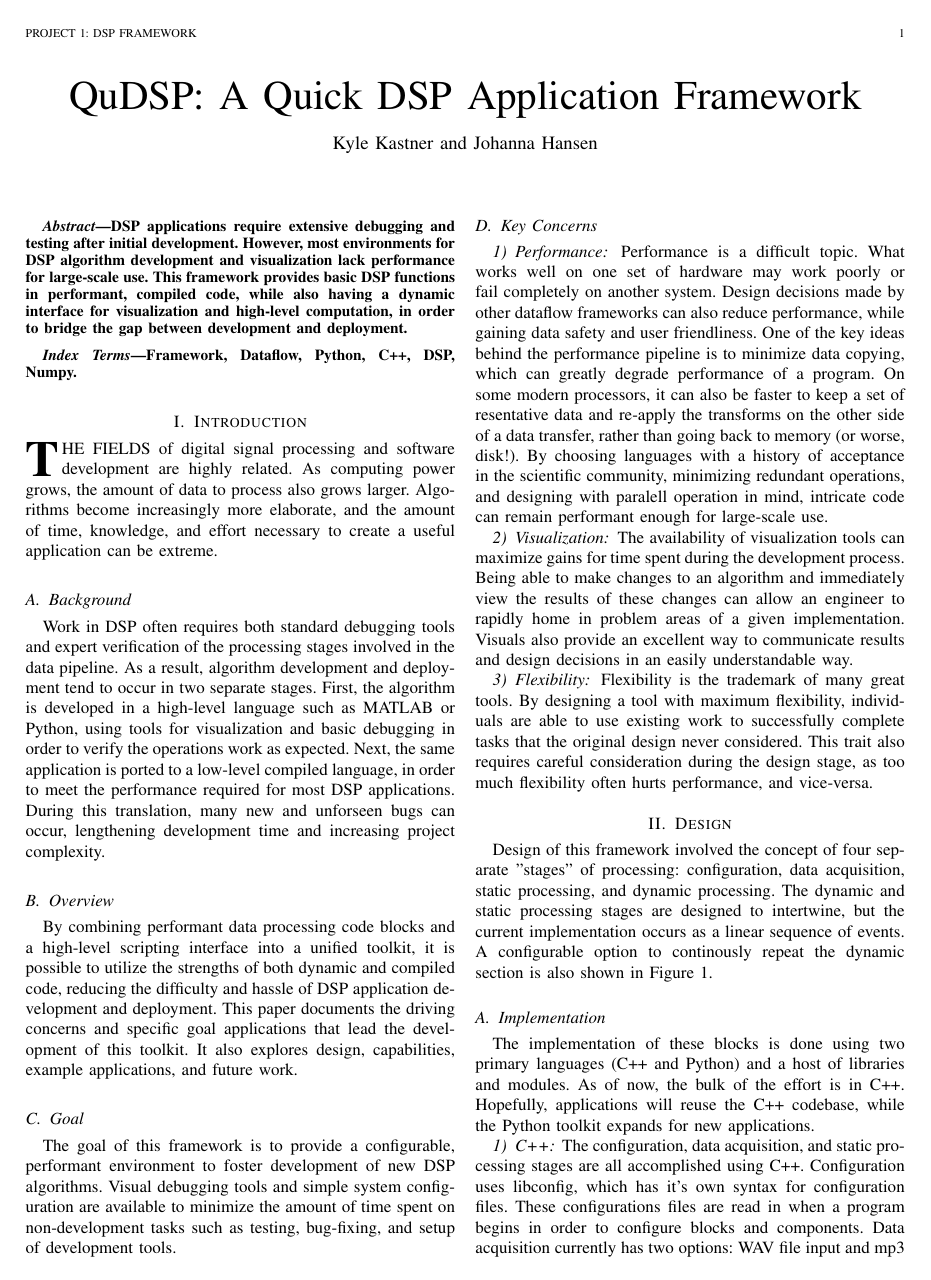
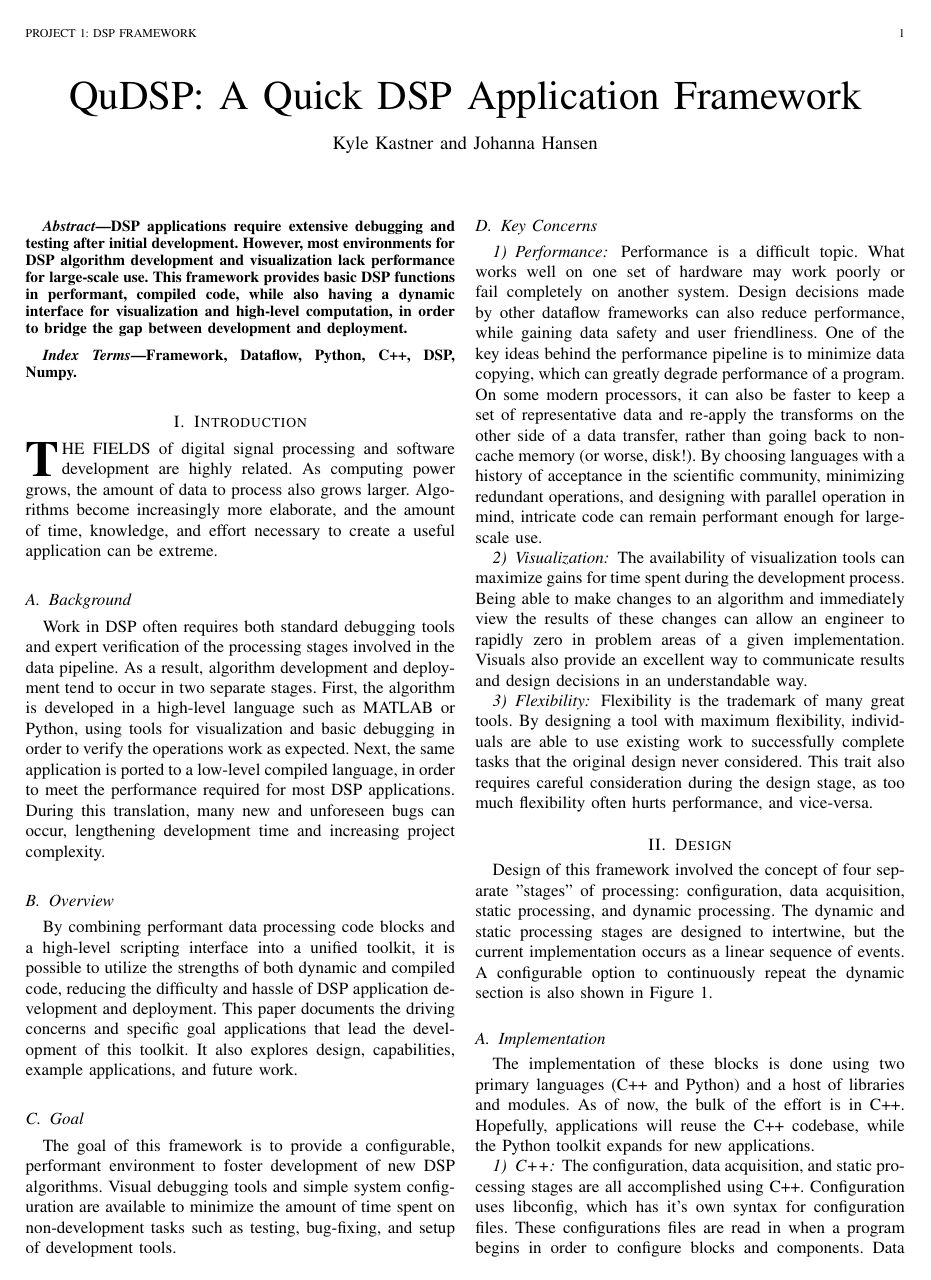
Before and after one commit to kastnerkyle/Papers, a LaTeX paper (DSP/51633Project1/QuDSP.tex): page 1 of 3. Compiled offline with pdfLaTeX.

Commit message:
Fixed typos with hunspell -t -c QuDSP.tex

```diff
--- a/DSP/51633Project1/QuDSP.tex
+++ b/DSP/51633Project1/QuDSP.tex
@@ -51,7 +51,7 @@ in the data pipeline. As a result, algorithm development and deployment tend to
 First, the algorithm is developed in a high-level language such as MATLAB or Python, using tools for visualization
 and basic debugging in order to verify the operations work as expected. Next, the same application is ported to a low-level compiled
 language, in order to meet the performance required for most DSP applications. During this translation, many new and
-unforseen bugs can occur, lengthening development time and increasing project complexity.
+unforeseen bugs can occur, lengthening development time and increasing project complexity.
 
 \subsection{Overview}
 By combining performant data processing code blocks and a high-level scripting interface into a unified toolkit, it
@@ -69,14 +69,14 @@ such as testing, bug-fixing, and setup of development tools.
 Performance is a difficult topic. What works well on one set of hardware may work poorly or fail completely on another system. Design decisions
 made by other dataflow frameworks can also reduce performance, while gaining data safety and user friendliness. One of the key ideas behind the
 performance pipeline is to minimize data copying, which can greatly degrade performance of a program. On some modern processors, it can also be
-faster to keep a set of resentative data and re-apply the transforms on the other side of a data transfer, rather than going back to memory
+faster to keep a set of representative data and re-apply the transforms on the other side of a data transfer, rather than going back to non-cache memory
 (or worse, disk!). By choosing languages with a history of acceptance in the scientific community, minimizing redundant operations, and designing
-with paralell operation in mind, intricate code can remain performant enough for large-scale use.
+with parallel operation in mind, intricate code can remain performant enough for large-scale use.
 
 \subsubsection{Visualization}
 The availability of visualization tools can maximize gains for time spent during the development process. Being able to make changes to an
-algorithm and immediately view the results of these changes can allow an engineer to rapidly home in problem areas of a given implementation.
-Visuals also provide an excellent way to communicate results and design decisions in an easily understandable way.
+algorithm and immediately view the results of these changes can allow an engineer to rapidly zero in problem areas of a given implementation.
+Visuals also provide an excellent way to communicate results and design decisions in an understandable way.
 
 \subsubsection{Flexibility}
 Flexibility is the trademark of many great tools. By designing a tool with maximum flexibility, individuals are able to use existing
@@ -86,7 +86,7 @@ stage, as too much flexibility often hurts performance, and vice-versa.
 \section{Design}
 Design of this framework involved the concept of four separate "stages" of processing: configuration, data acquisition, static processing, and
 dynamic processing. The dynamic and static processing stages are designed to intertwine, but the current implementation occurs as a
-linear sequence of events. A configurable option to continously repeat the dynamic section is also shown in Figure 1.
+linear sequence of events. A configurable option to continuously repeat the dynamic section is also shown in Figure 1.
 \begin{figure}[h!]
 \centering
   \includegraphics[width=0.45\textwidth]{fig1.png}
```
Also changed, not shown: DSP/51633Project1/QuDSP.tex (12 more changed lines).
